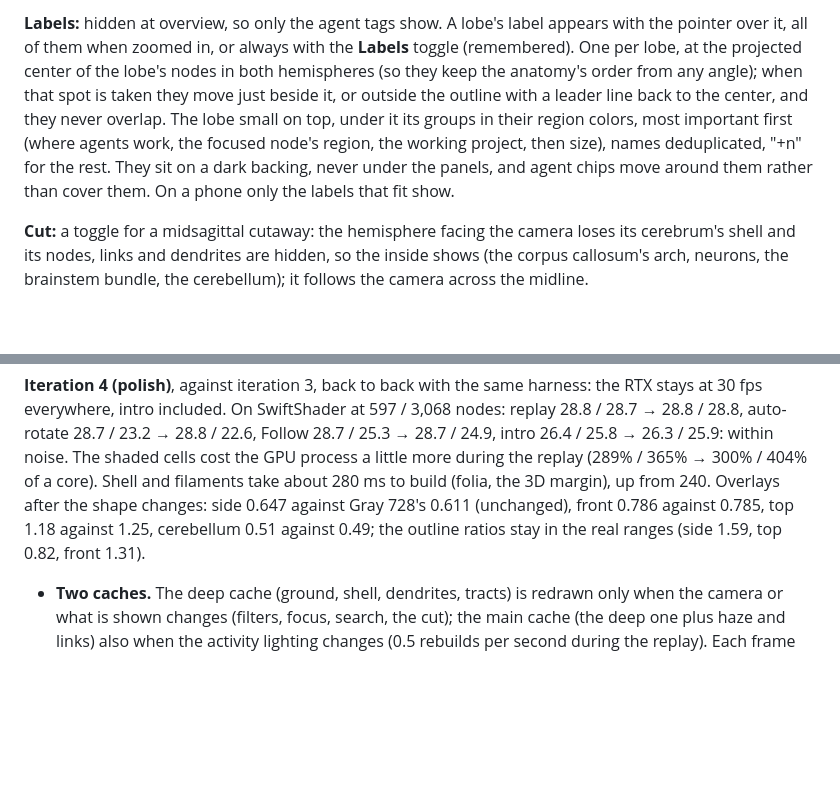
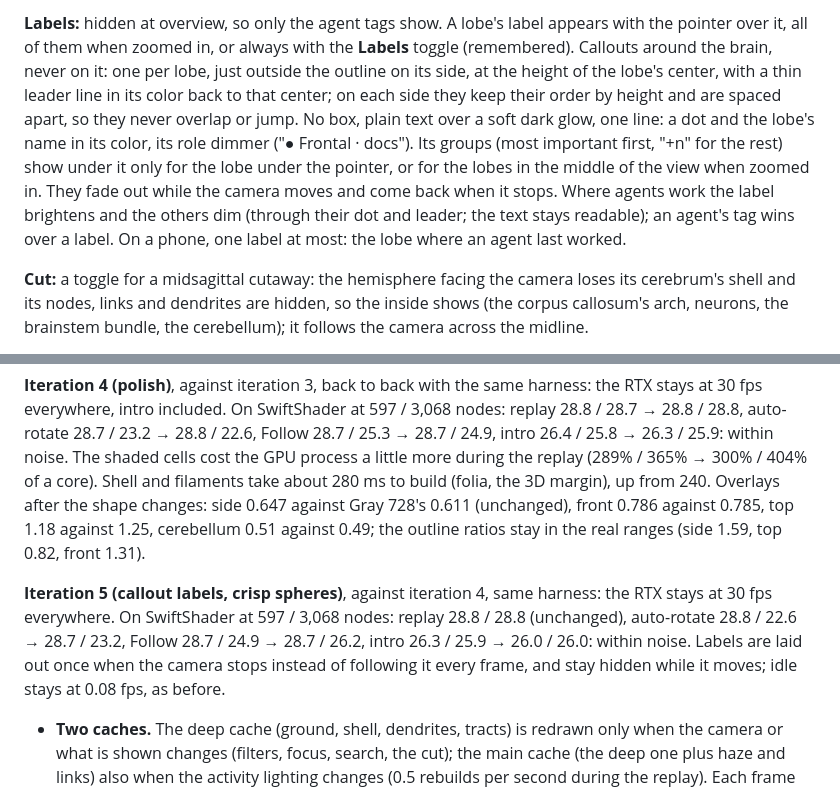
Before and after one commit to kevdev-code/kevmind, a Markdown page: docs/BRAIN.md, 2 parts joined by grey strips. Rendered like a GitHub page; blank space fills up the shorter version.

Commit message:
Brain docs: callout labels, crisp spheres, iteration 5 numbers
Co-Authored-By: Claude Opus 5.5 <noreply@anthropic.com>

```diff
--- a/docs/BRAIN.md
+++ b/docs/BRAIN.md
@@ -50,5 +50,5 @@ Each lobe is its territory in the region map (prefrontal is the front of the fro
 
-**Labels:** hidden at overview, so only the agent tags show. A lobe's label appears with the pointer over it, all of them when zoomed in, or always with the **Labels** toggle (remembered). One per lobe, at the projected center of the lobe's nodes in both hemispheres (so they keep the anatomy's order from any angle); when that spot is taken they move just beside it, or outside the outline with a leader line back to the center, and they never overlap. The lobe small on top, under it its groups in their region colors, most important first (where agents work, the focused node's region, the working project, then size), names deduplicated, "+n" for the rest. They sit on a dark backing, never under the panels, and agent chips move around them rather than cover them. On a phone only the labels that fit show.
+**Labels:** hidden at overview, so only the agent tags show. A lobe's label appears with the pointer over it, all of them when zoomed in, or always with the **Labels** toggle (remembered). Callouts around the brain, never on it: one per lobe, just outside the outline on its side, at the height of the lobe's center, with a thin leader line in its color back to that center; on each side they keep their order by height and are spaced apart, so they never overlap or jump. No box, plain text over a soft dark glow, one line: a dot and the lobe's name in its color, its role dimmer ("● Frontal · docs"). Its groups (most important first, "+n" for the rest) show under it only for the lobe under the pointer, or for the lobes in the middle of the view when zoomed in. They fade out while the camera moves and come back when it stops. Where agents work the label brightens and the others dim (through their dot and leader; the text stays readable); an agent's tag wins over a label. On a phone, one label at most: the lobe where an agent last worked.
 
 **Cut:** a toggle for a midsagittal cutaway: the hemisphere facing the camera loses its cerebrum's shell and its nodes, links and dendrites are hidden, so the inside shows (the corpus callosum's arch, neurons, the brainstem bundle, the cerebellum); it follows the camera across the midline.
 
@@ -95,6 +95,8 @@ Headless Edge 154 at 1440 x 900, 30 fps cap, `prototype/brain/bench/run.mjs`. It
 
 **Iteration 4 (polish)**, against iteration 3, back to back with the same harness: the RTX stays at 30 fps everywhere, intro included. On SwiftShader at 597 / 3,068 nodes: replay 28.8 / 28.7 → 28.8 / 28.8, auto-rotate 28.7 / 23.2 → 28.8 / 22.6, Follow 28.7 / 25.3 → 28.7 / 24.9, intro 26.4 / 25.8 → 26.3 / 25.9: within noise. The shaded cells cost the GPU process a little more during the replay (289% / 365% → 300% / 404% of a core). Shell and filaments take about 280 ms to build (folia, the 3D margin), up from 240. Overlays after the shape changes: side 0.647 against Gray 728's 0.611 (unchanged), front 0.786 against 0.785, top 1.18 against 1.25, cerebellum 0.51 against 0.49; the outline ratios stay in the real ranges (side 1.59, top 0.82, front 1.31).
 
+**Iteration 5 (callout labels, crisp spheres)**, against iteration 4, same harness: the RTX stays at 30 fps everywhere. On SwiftShader at 597 / 3,068 nodes: replay 28.8 / 28.8 (unchanged), auto-rotate 28.8 / 22.6 → 28.7 / 23.2, Follow 28.7 / 24.9 → 28.7 / 26.2, intro 26.3 / 25.9 → 26.0 / 26.0: within noise. Labels are laid out once when the camera stops instead of following it every frame, and stay hidden while it moves; idle stays at 0.08 fps, as before.
+
 - **Two caches.** The deep cache (ground, shell, dendrites, tracts) is redrawn only when the camera or what is shown changes (filters, focus, search, the cut); the main cache (the deep one plus haze and links) also when the activity lighting changes (0.5 rebuilds per second during the replay). Each frame copies the main cache and draws the glow, the active neurons, nodes, beams and sprites on top. Activity never redraws the tens of thousands of strands and dendrite segments: the neurons just touched are drawn on their own, every frame (at most 40), and a busy lobe's glow uses the shell's points, not its strands.
 - **No instancing.** The first version of this round drew strands and fiber segments as instances and fell to 3.4 fps on SwiftShader's replay and 2.3 rotating at 3,068 nodes. Profiling by layer showed the cost was per instance (about 5–6 µs each on SwiftShader, whatever its size: 7,400 short strands cost 49 ms a frame for 30,000 vertices). Strands and segments are now pulled from float textures by vertex id and drawn as plain triangles, which is what made SwiftShader faster than before; on the RTX it changes nothing. While the camera moves, strands and links draw straight (one segment each); everything else stays, so nothing pops when it stops.
 - **The intro** draws the caches once, in full, plus a texture of when the rising wave reaches each pixel; each intro frame composites them and draws the nodes and the tracts on their own clock, so it costs about a still frame. Its clock starts after the first two frames, so the one long frame (drawing everything once: about 200 ms on SwiftShader, which is the "longest wait") falls before anything animates. On SwiftShader's 597-node run, which was that browser's first load, one more long frame (230 ms) came during the intro; on the second load (3,068 nodes) it didn't, and the RTX never showed one, so it looks like a one-time warm-up of the software renderer, though I didn't pin it down.
```
Also changed, not shown: other parts of docs/BRAIN.md (+1 -1 lines), DESIGN.md (+5 -8 lines).
